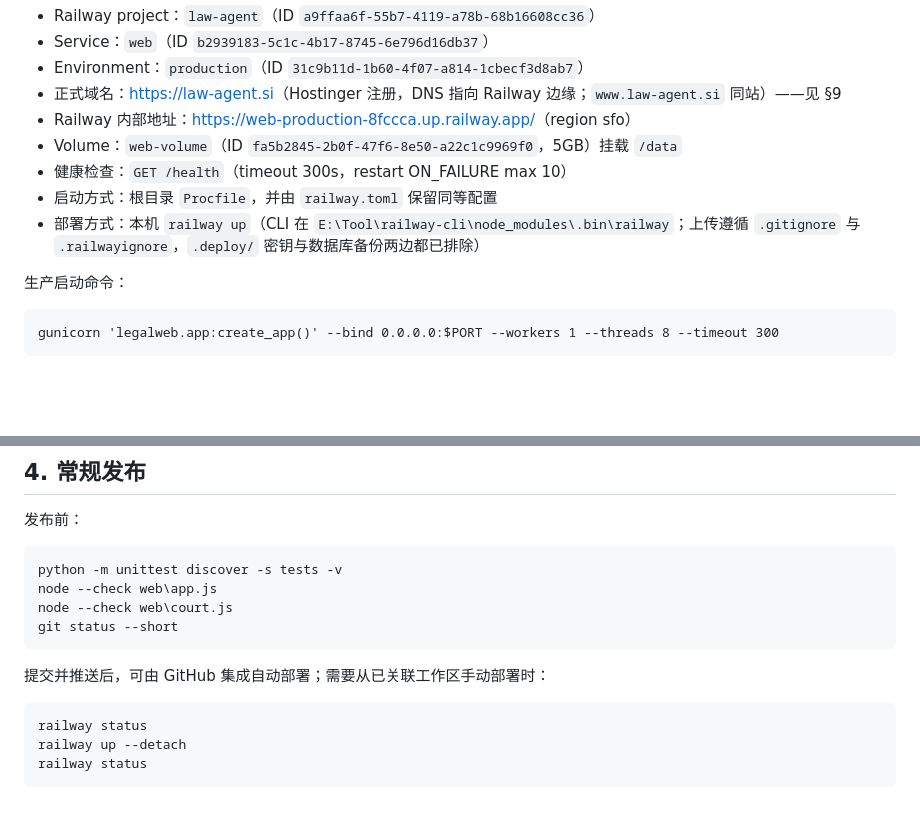
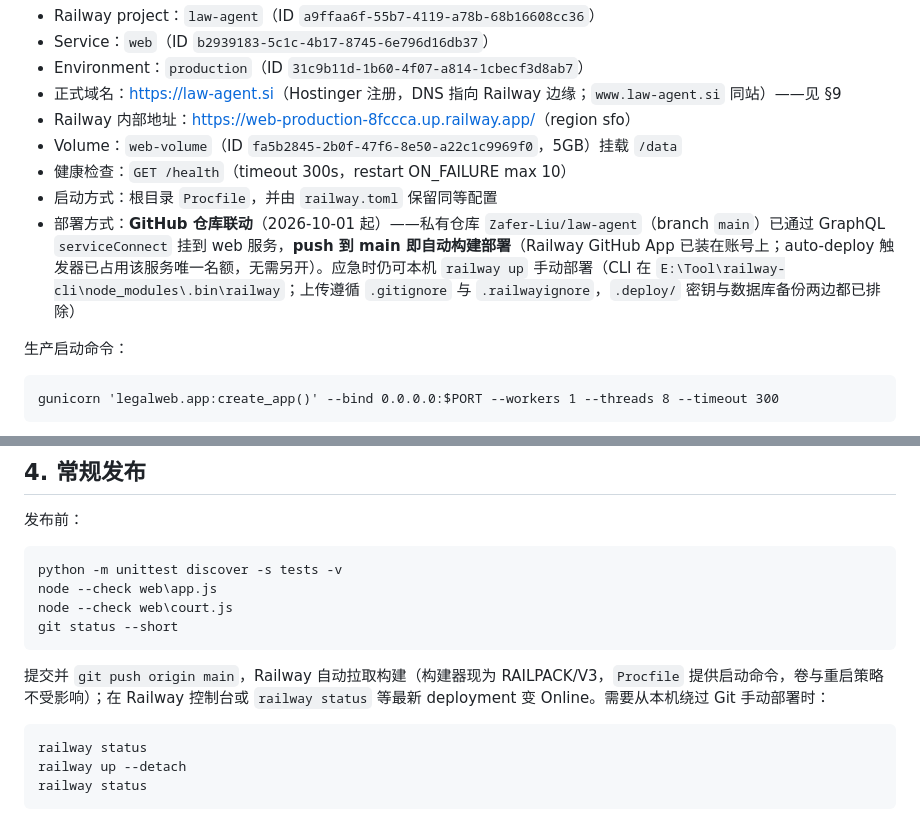
Before and after one commit to Zafer-Liu/law-agent, a Markdown page: docs/deployment.md, 2 parts joined by grey strips. Rendered like a GitHub page; blank space fills up the shorter version.

Commit message:
docs: GitHub repo integration is the primary deploy path (push to main auto-deploys)

````diff
--- a/docs/deployment.md
+++ b/docs/deployment.md
@@ -10,7 +10,7 @@
 - Volume：`web-volume`（ID `fa5b2845-2b0f-47f6-8e50-a22c1c9969f0`，5GB）挂载 `/data`
 - 健康检查：`GET /health`（timeout 300s，restart ON_FAILURE max 10）
 - 启动方式：根目录 `Procfile`，并由 `railway.toml` 保留同等配置
-- 部署方式：本机 `railway up`（CLI 在 `E:\Tool\railway-cli\node_modules\.bin\railway`；上传遵循 `.gitignore` 与 `.railwayignore`，`.deploy/` 密钥与数据库备份两边都已排除）
+- 部署方式：**GitHub 仓库联动**（2026-10-01 起）——私有仓库 `Zafer-Liu/law-agent`（branch `main`）已通过 GraphQL `serviceConnect` 挂到 web 服务，**push 到 main 即自动构建部署**（Railway GitHub App 已装在账号上；auto-deploy 触发器已占用该服务唯一名额，无需另开）。应急时仍可本机 `railway up` 手动部署（CLI 在 `E:\Tool\railway-cli\node_modules\.bin\railway`；上传遵循 `.gitignore` 与 `.railwayignore`，`.deploy/` 密钥与数据库备份两边都已排除）
 
 生产启动命令：
 
@@ -77,7 +77,7 @@ node --check web\court.js
 git status --short
 ```
 
-提交并推送后，可由 GitHub 集成自动部署；需要从已关联工作区手动部署时：
+提交并 `git push origin main`，Railway 自动拉取构建（构建器现为 RAILPACK/V3，`Procfile` 提供启动命令，卷与重启策略不受影响）；在 Railway 控制台或 `railway status` 等最新 deployment 变 Online。需要从本机绕过 Git 手动部署时：
 
 ```powershell
 railway status
````
